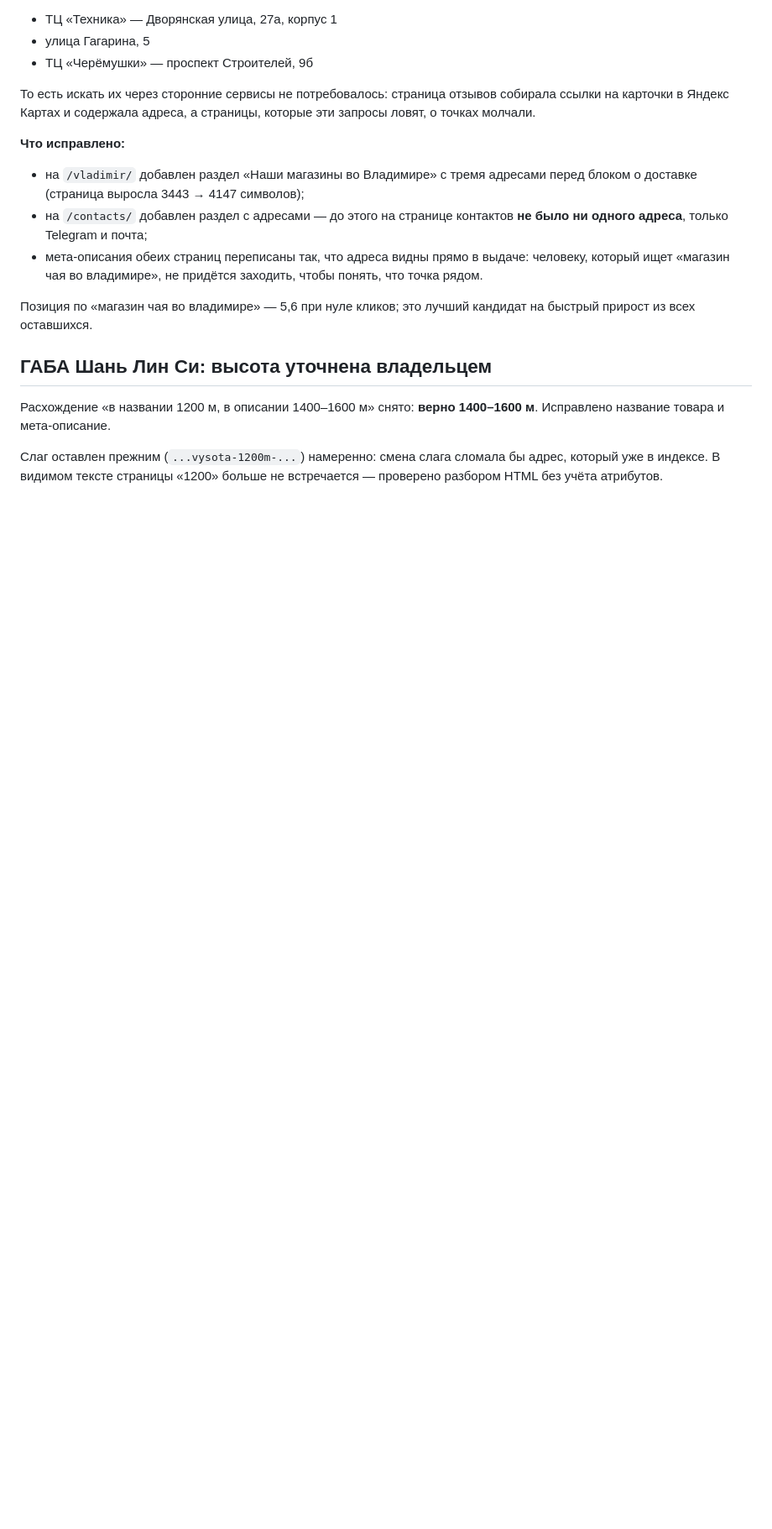
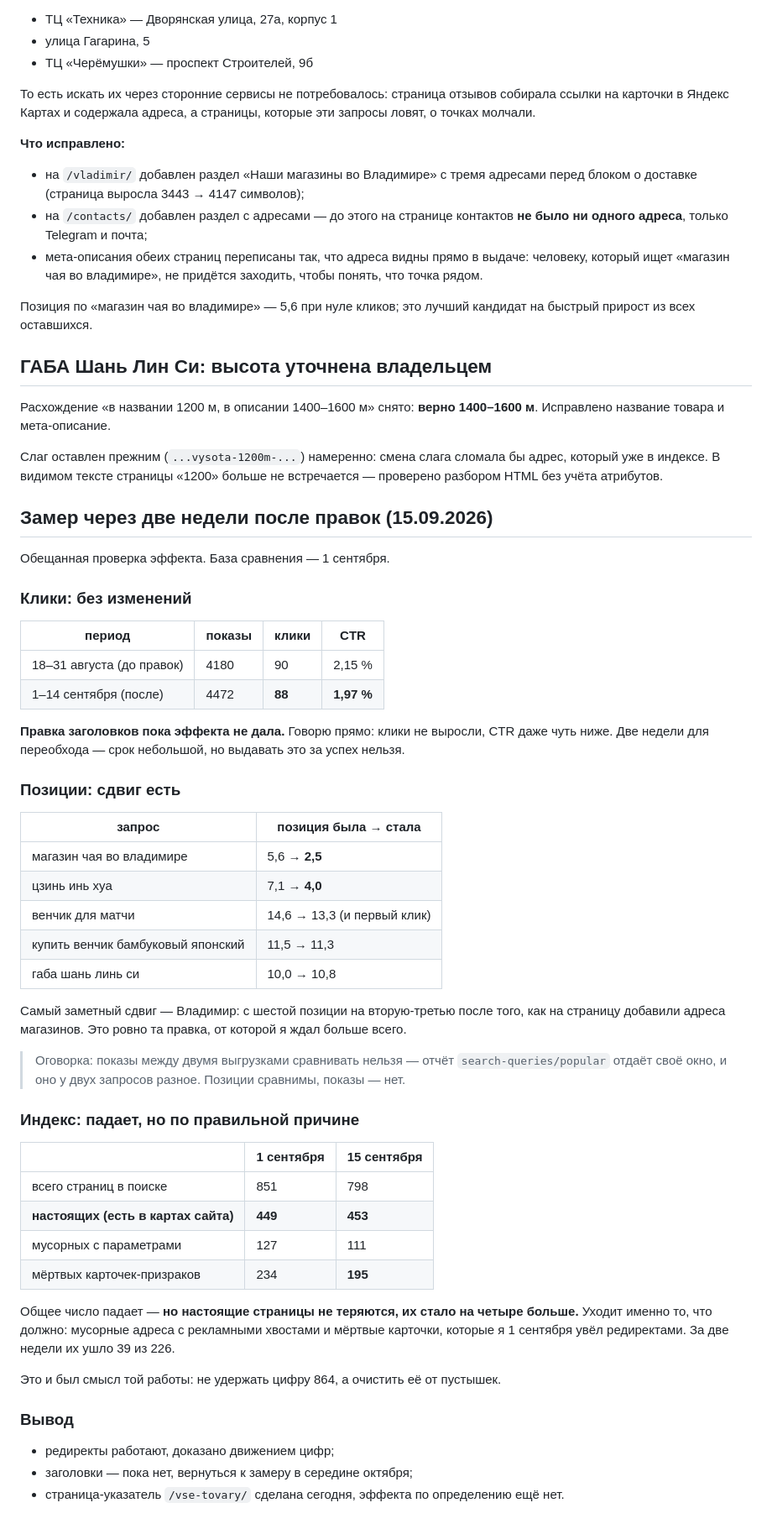
Before and after one commit to bazgen89-netizen/Yea-bot-, a Markdown page: knowledge/waystea/Поисковый спрос — Вебмастер.md, the part around the change. Shown at 84% size. GitHub-like rendering; blank space fills up the shorter version.

Commit message:
Measure the two-week effect: redirects working, titles not yet
Clicks are flat — 90 before the changes against 88 after, CTR 2.15% to 1.97% —
so the title rewrites have shown nothing so far and I am not going to dress that
up. Positions did move: Vladimir from 5.6 to 2.5 after the shop addresses went
on the page, Цзинь Инь Хуа 7.1 to 4.0.

The index keeps shrinking but for the right reason: real pages held at 449 to
453 while dead product URLs fell 234 to 195 and parameter junk 127 to 111.

Co-Authored-By: Claude Opus 5 <noreply@anthropic.com>
Claude-Session: https://claude.ai/code/session_01UhD6jqLtAD3irEDYoM2TCj

```diff
--- a/knowledge/waystea/Поисковый спрос — Вебмастер.md
+++ b/knowledge/waystea/Поисковый спрос — Вебмастер.md
@@ -280,3 +280,59 @@ CTR падает третий месяц подряд, позиция стаби
 Слаг оставлен прежним (`...vysota-1200m-...`) намеренно: смена слага сломала бы
 адрес, который уже в индексе. В видимом тексте страницы «1200» больше не
 встречается — проверено разбором HTML без учёта атрибутов.
+
+## Замер через две недели после правок (15.09.2026)
+
+Обещанная проверка эффекта. База сравнения — 1 сентября.
+
+### Клики: без изменений
+
+| период | показы | клики | CTR |
+|---|---|---|---|
+| 18–31 августа (до правок) | 4180 | 90 | 2,15 % |
+| 1–14 сентября (после) | 4472 | **88** | **1,97 %** |
+
+**Правка заголовков пока эффекта не дала.** Говорю прямо: клики не выросли,
+CTR даже чуть ниже. Две недели для переобхода — срок небольшой, но выдавать
+это за успех нельзя.
+
+### Позиции: сдвиг есть
+
+| запрос | позиция была → стала |
+|---|---|
+| магазин чая во владимире | 5,6 → **2,5** |
+| цзинь инь хуа | 7,1 → **4,0** |
+| венчик для матчи | 14,6 → 13,3 (и первый клик) |
+| купить венчик бамбуковый японский | 11,5 → 11,3 |
+| габа шань линь си | 10,0 → 10,8 |
+
+Самый заметный сдвиг — Владимир: с шестой позиции на вторую-третью после
+того, как на страницу добавили адреса магазинов. Это ровно та правка,
+от которой я ждал больше всего.
+
+> Оговорка: показы между двумя выгрузками сравнивать нельзя — отчёт
+> `search-queries/popular` отдаёт своё окно, и оно у двух запросов разное.
+> Позиции сравнимы, показы — нет.
+
+### Индекс: падает, но по правильной причине
+
+| | 1 сентября | 15 сентября |
+|---|---|---|
+| всего страниц в поиске | 851 | 798 |
+| **настоящих (есть в картах сайта)** | **449** | **453** |
+| мусорных с параметрами | 127 | 111 |
+| мёртвых карточек-призраков | 234 | **195** |
+
+Общее число падает — **но настоящие страницы не теряются, их стало на четыре
+больше.** Уходит именно то, что должно: мусорные адреса с рекламными хвостами
+и мёртвые карточки, которые я 1 сентября увёл редиректами. За две недели
+их ушло 39 из 226.
+
+Это и был смысл той работы: не удержать цифру 864, а очистить её от пустышек.
+
+### Вывод
+
+- редиректы работают, доказано движением цифр;
+- заголовки — пока нет, вернуться к замеру в середине октября;
+- страница-указатель `/vse-tovary/` сделана сегодня, эффекта по определению
+  ещё нет.
```
